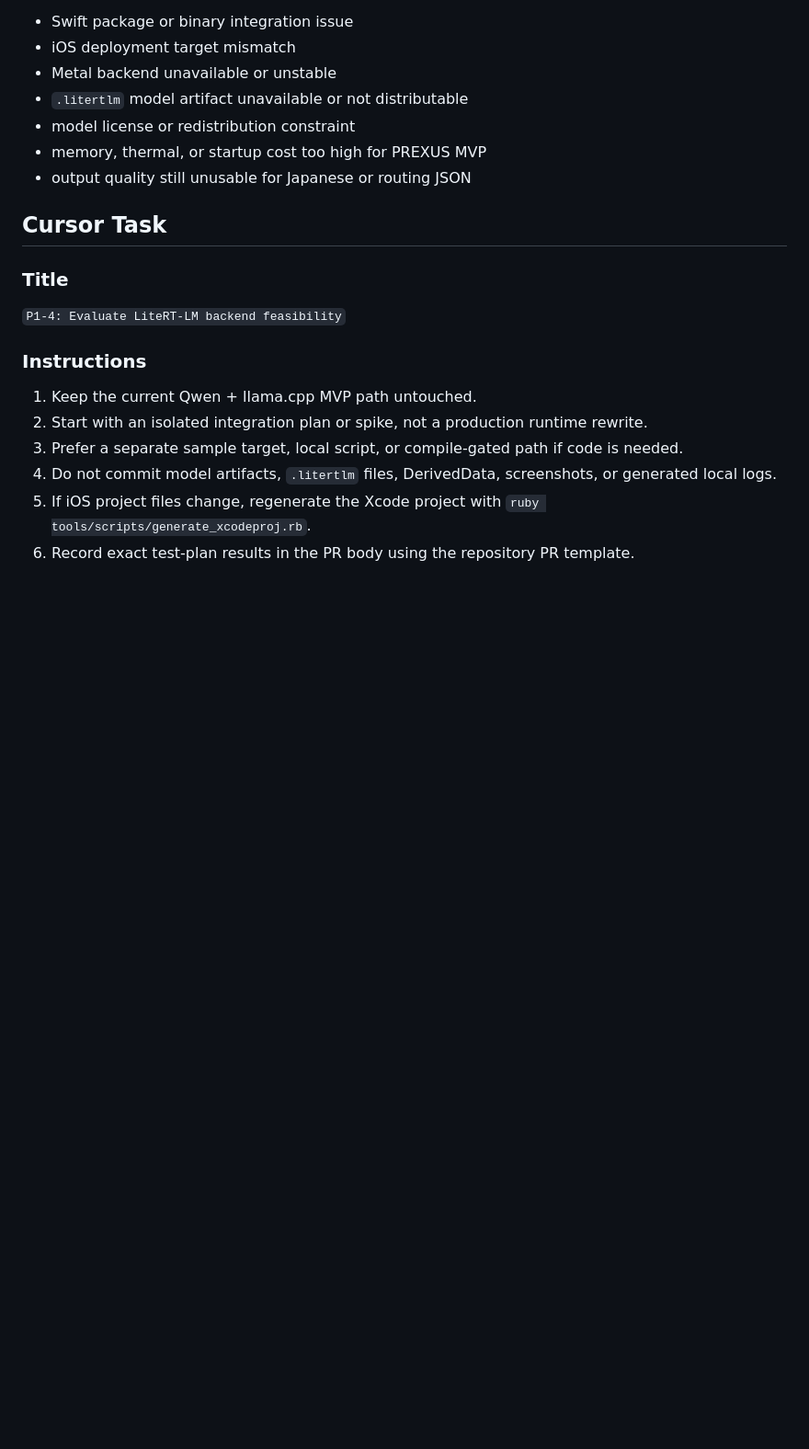
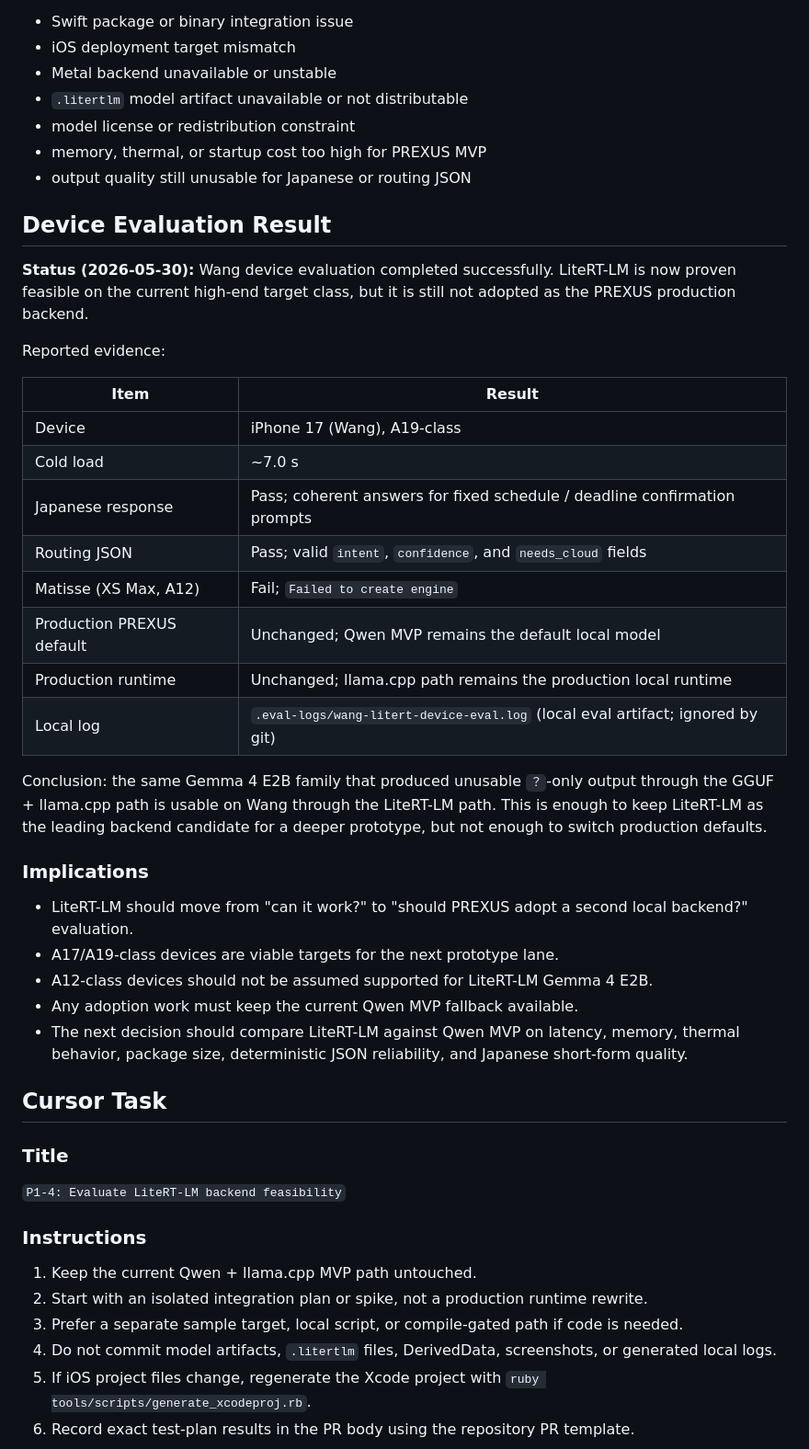
Before and after one commit to studio-prospect/qwon-ai-ios, a Markdown page: docs/research/litert_lm_evaluation_plan.md, the part around the change. Shown at 92% size. Rendered like a GitHub page; blank space fills up the shorter version.

Commit message:
Record LiteRT-LM feasibility on Wang without changing production
Constraint: Wang evaluation proves LiteRT-LM feasibility for the high-end device lane, but PREXUS production still depends on the Qwen MVP plus llama.cpp path.

Rejected: adopt LiteRT-LM immediately | device feasibility does not settle packaging, distribution, thermal, memory, or fallback policy.

Confidence: high

Scope-risk: narrow

Directive: Treat LiteRT-LM adoption as a separate backend decision and preserve Qwen fallback until that decision is made.

Tested: git diff --check

Not-tested: xcodebuild not run because this is docs-only and the eval log is a local ignored artifact.

Co-authored-by: OmX <omx@oh-my-codex.dev>

```diff
--- a/docs/research/litert_lm_evaluation_plan.md
+++ b/docs/research/litert_lm_evaluation_plan.md
@@ -95,6 +95,33 @@ A blocked result is acceptable if the PR documents the blocker precisely. Valid
 - memory, thermal, or startup cost too high for PREXUS MVP
 - output quality still unusable for Japanese or routing JSON
 
+## Device Evaluation Result
+
+**Status (2026-05-30):** Wang device evaluation completed successfully. LiteRT-LM is now proven feasible on the current high-end target class, but it is still not adopted as the PREXUS production backend.
+
+Reported evidence:
+
+| Item | Result |
+| --- | --- |
+| Device | iPhone 17 (Wang), A19-class |
+| Cold load | ~7.0 s |
+| Japanese response | Pass; coherent answers for fixed schedule / deadline confirmation prompts |
+| Routing JSON | Pass; valid `intent`, `confidence`, and `needs_cloud` fields |
+| Matisse (XS Max, A12) | Fail; `Failed to create engine` |
+| Production PREXUS default | Unchanged; Qwen MVP remains the default local model |
+| Production runtime | Unchanged; llama.cpp path remains the production local runtime |
+| Local log | `.eval-logs/wang-litert-device-eval.log` (local eval artifact; ignored by git) |
+
+Conclusion: the same Gemma 4 E2B family that produced unusable `？`-only output through the GGUF + llama.cpp path is usable on Wang through the LiteRT-LM path. This is enough to keep LiteRT-LM as the leading backend candidate for a deeper prototype, but not enough to switch production defaults.
+
+### Implications
+
+- LiteRT-LM should move from "can it work?" to "should PREXUS adopt a second local backend?" evaluation.
+- A17/A19-class devices are viable targets for the next prototype lane.
+- A12-class devices should not be assumed supported for LiteRT-LM Gemma 4 E2B.
+- Any adoption work must keep the current Qwen MVP fallback available.
+- The next decision should compare LiteRT-LM against Qwen MVP on latency, memory, thermal behavior, package size, deterministic JSON reliability, and Japanese short-form quality.
+
 ## Cursor Task
 
 ### Title
```
Also changed, not shown: docs/research/local_llm_notes.md (+2 -2 lines).
